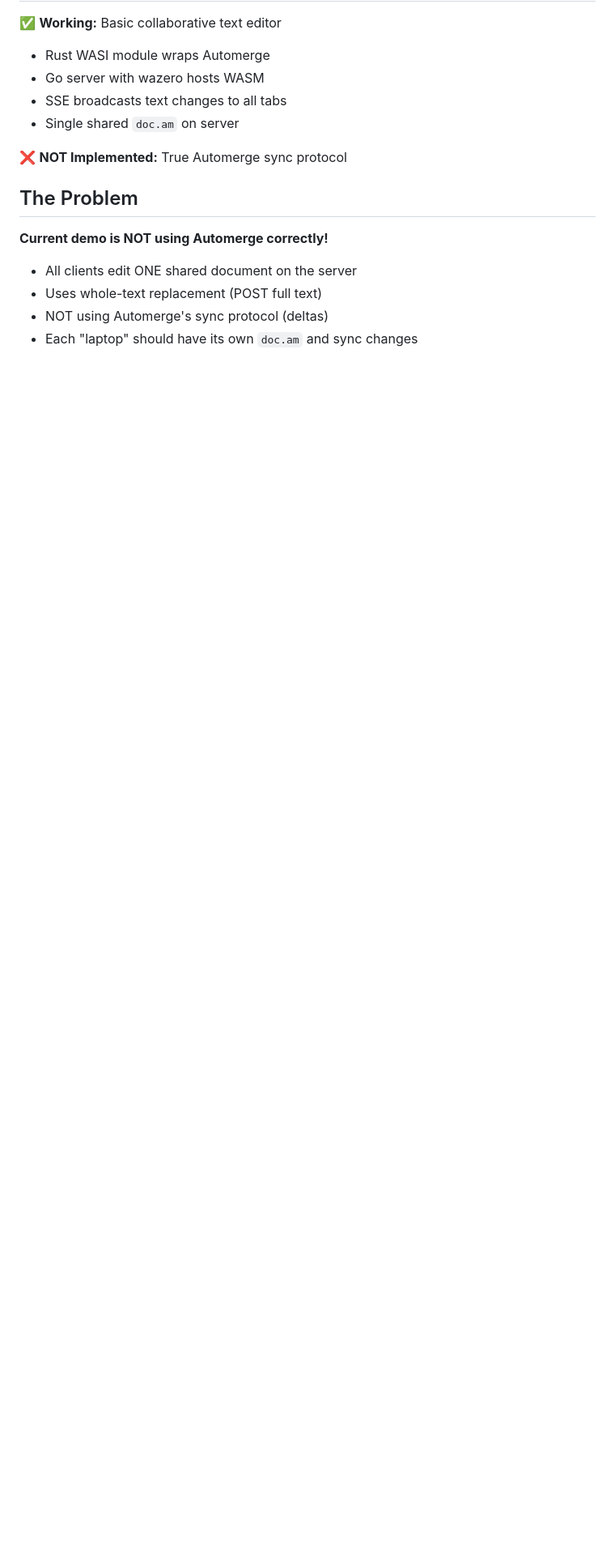
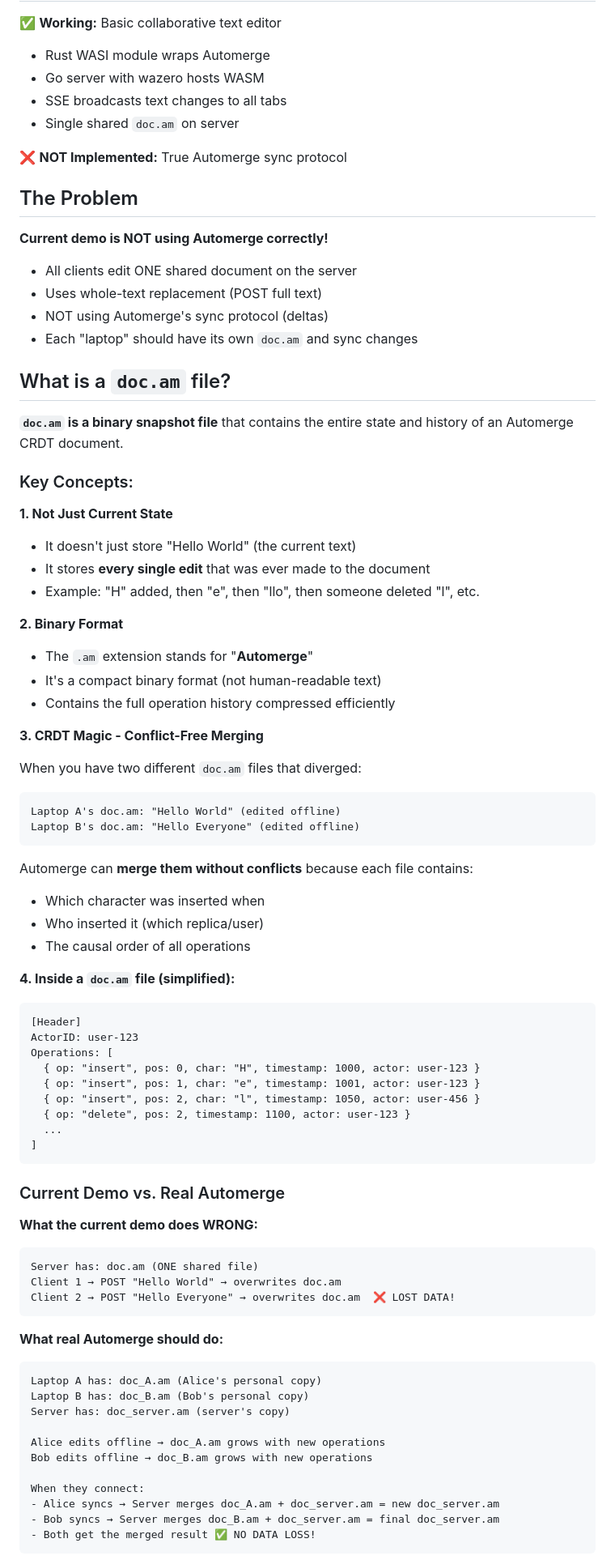
Before and after one commit to joeblew999/automerge-wazero-example, a Markdown page: TODO.md, the part around one of its changes. Shown at 81% size. Drawn GitHub-style; blank space fills up the shorter version.

````diff
--- a/TODO.md
+++ b/TODO.md
@@ -18,3 +18,70 @@
 - Uses whole-text replacement (POST full text)
 - NOT using Automerge's sync protocol (deltas)
 - Each "laptop" should have its own `doc.am` and sync changes
+
+## What is a `doc.am` file?
+
+**`doc.am` is a binary snapshot file** that contains the entire state and history of an Automerge CRDT document.
+
+### Key Concepts:
+
+**1. Not Just Current State**
+- It doesn't just store "Hello World" (the current text)
+- It stores **every single edit** that was ever made to the document
+- Example: "H" added, then "e", then "llo", then someone deleted "l", etc.
+
+**2. Binary Format**
+- The `.am` extension stands for "**Automerge**"
+- It's a compact binary format (not human-readable text)
+- Contains the full operation history compressed efficiently
+
+**3. CRDT Magic - Conflict-Free Merging**
+
+When you have two different `doc.am` files that diverged:
+```
+Laptop A's doc.am: "Hello World" (edited offline)
+Laptop B's doc.am: "Hello Everyone" (edited offline)
+```
+
+Automerge can **merge them without conflicts** because each file contains:
+- Which character was inserted when
+- Who inserted it (which replica/user)
+- The causal order of all operations
+
+**4. Inside a `doc.am` file (simplified):**
+```
+[Header]
+ActorID: user-123
+Operations: [
+  { op: "insert", pos: 0, char: "H", timestamp: 1000, actor: user-123 }
+  { op: "insert", pos: 1, char: "e", timestamp: 1001, actor: user-123 }
+  { op: "insert", pos: 2, char: "l", timestamp: 1050, actor: user-456 }
+  { op: "delete", pos: 2, timestamp: 1100, actor: user-123 }
+  ...
+]
+```
+
+### Current Demo vs. Real Automerge
+
+**What the current demo does WRONG:**
+```
+Server has: doc.am (ONE shared file)
+Client 1 → POST "Hello World" → overwrites doc.am
+Client 2 → POST "Hello Everyone" → overwrites doc.am  ❌ LOST DATA!
+```
+
+**What real Automerge should do:**
+```
+Laptop A has: doc_A.am (Alice's personal copy)
+Laptop B has: doc_B.am (Bob's personal copy)
+Server has: doc_server.am (server's copy)
+
+Alice edits offline → doc_A.am grows with new operations
+Bob edits offline → doc_B.am grows with new operations
+
+When they connect:
+- Alice syncs → Server merges doc_A.am + doc_server.am = new doc_server.am
+- Bob syncs → Server merges doc_B.am + doc_server.am = final doc_server.am
+- Both get the merged result ✅ NO DATA LOSS!
+```
+
````
Also changed, not shown: other parts of TODO.md (+57 -0 lines).
